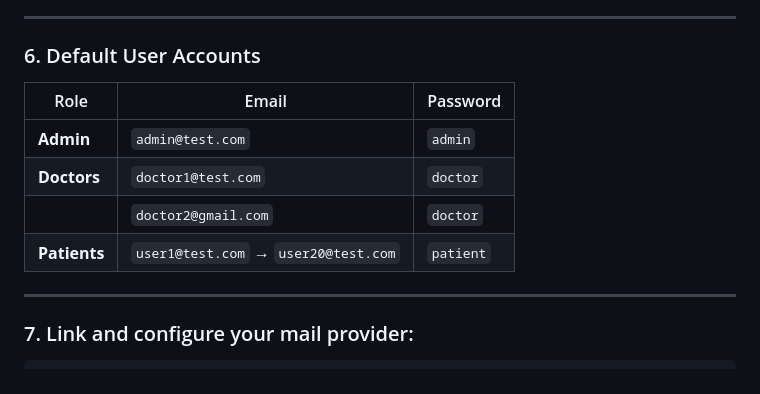
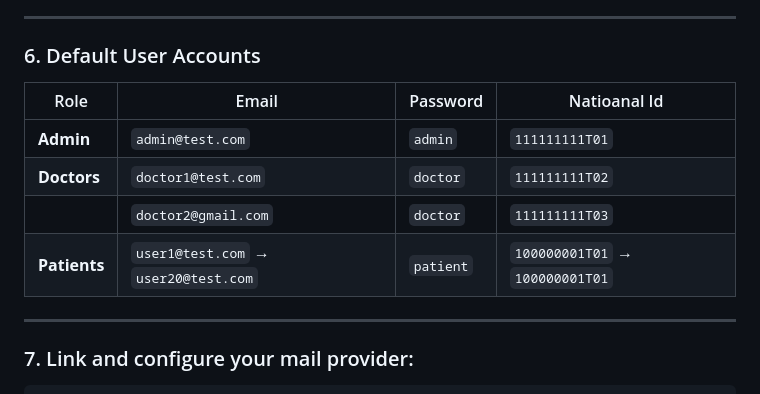
Before and after one commit to Cletous/diagnomind.localhost, a Markdown page: README.md, the part around the change. GitHub-like rendering.

```diff
--- a/README.md
+++ b/README.md
@@ -145,12 +145,12 @@ php artisan migrate:fresh --seed
 
 ### 6. Default User Accounts
 
-| Role         | Email                                | Password  |
-| ------------ | ------------------------------------ | --------- |
-| **Admin**    | `admin@test.com`                     | `admin`   |
-| **Doctors**  | `doctor1@test.com`                   | `doctor`  |
-|              | `doctor2@gmail.com`                  | `doctor`  |
-| **Patients** | `user1@test.com` → `user20@test.com` | `patient` |
+| Role         | Email                                | Password  | Natioanal Id                    |
+| ------------ | ------------------------------------ | --------- | ------------------------------- |
+| **Admin**    | `admin@test.com`                     | `admin`   | `111111111T01`                  |
+| **Doctors**  | `doctor1@test.com`                   | `doctor`  | `111111111T02`                  |
+|              | `doctor2@gmail.com`                  | `doctor`  | `111111111T03`                  |
+| **Patients** | `user1@test.com` → `user20@test.com` | `patient` | `100000001T01` → `100000001T01` |
 
 ---
 
```
